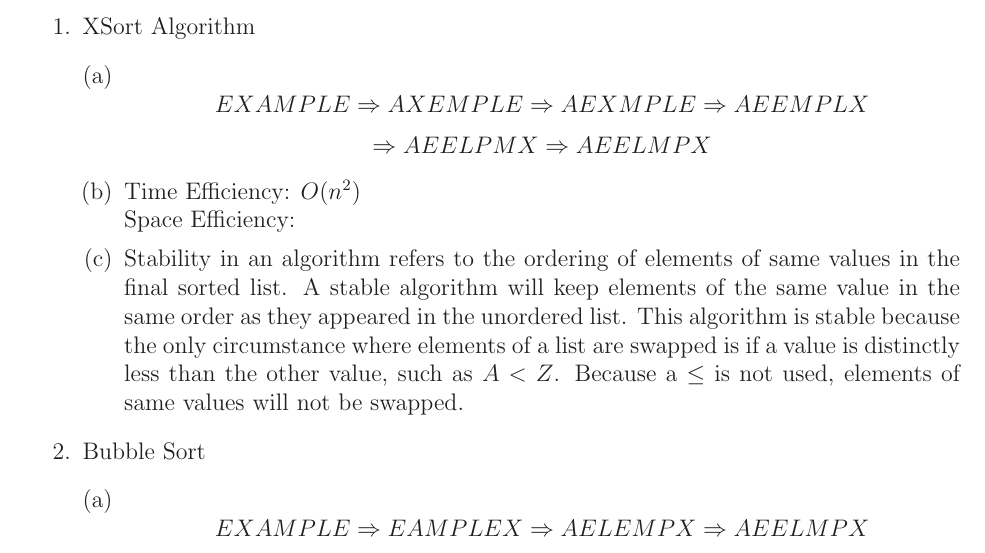
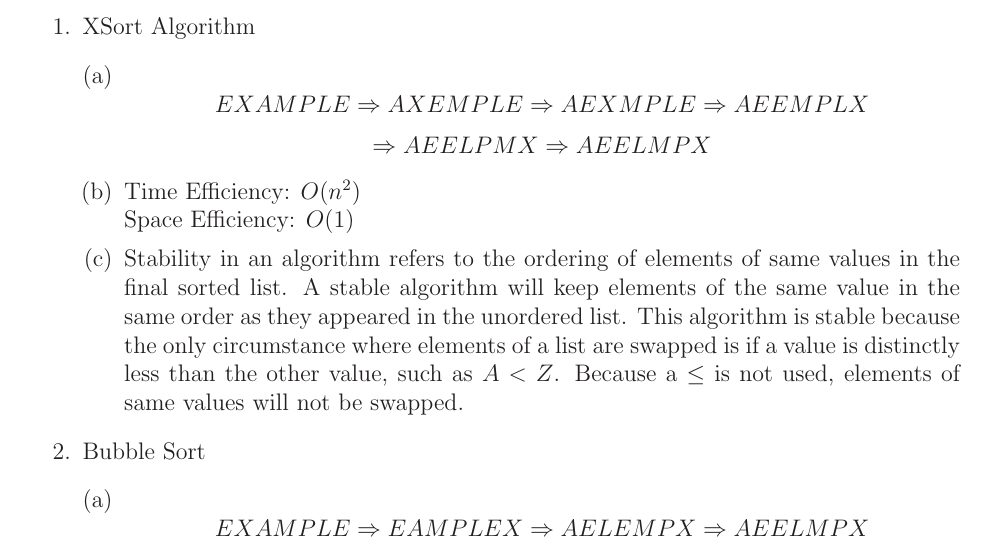
Before and after one commit to MitchGaines/CS2223, a LaTeX document (hwk2/hwk2.tex): part of page 1 of 2, cut so that both start at the same text. Compiled offline with LaTeX, dvips and Ghostscript.

Commit message:
1b answer

```diff
--- a/hwk2/hwk2.tex
+++ b/hwk2/hwk2.tex
@@ -55,7 +55,7 @@ Date: 3/29/2017\\ --------------------------------------------------------------
 			AEELMPX $$
 		\item
 			Time Efficiency: $O(n^{2})$ \\
-			Space Efficiency:
+			Space Efficiency: $O(1)$
 		\item
 			Stability in an algorithm refers to the ordering of elements of same values in the final sorted list. A stable algorithm will keep elements of the same value in the same order as they appeared in the unordered list. This algorithm is stable because the only circumstance where elements of a list are swapped is if a value is distinctly less than the other value, such as $A < Z$. Because a $\leq$ is not used, elements of same values will not be swapped. \par
 	\end {enumerate}
```
Also changed, not shown: hwk2/hwk2.pdf, 2 other files.
